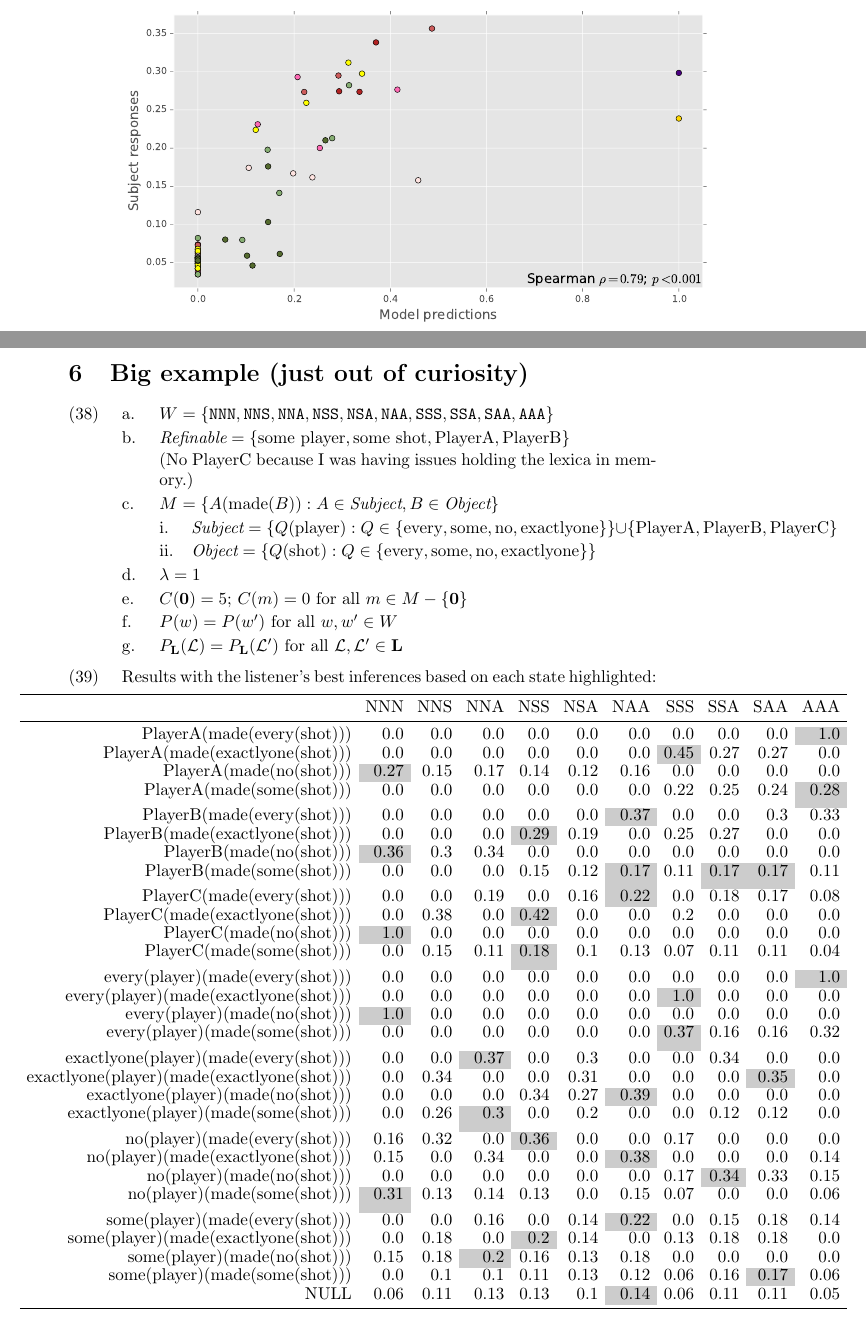
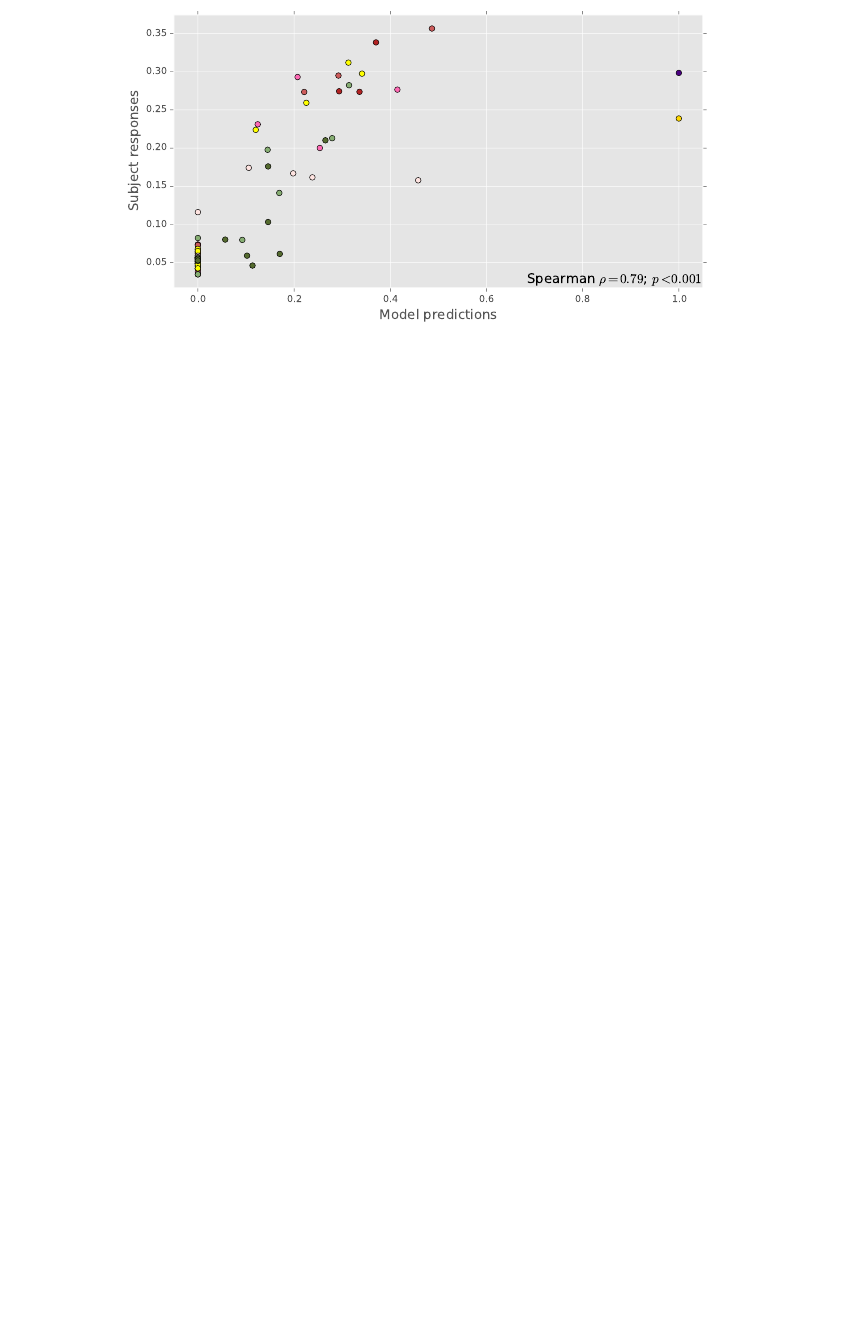
Before and after one commit to Levilian/Pragmatics-of-embedded-implicature, a LaTeX document (embedded-scalars.tex, which reads preamble.tex): two parts of pages 16 and 17 of 22 before the commit and part of page 16 of 19 after it, the two joined at a grey line, cut so that both start at the same text, the shorter picture padded with empty space. Compiled offline with pdfLaTeX.

Commit message:
Simplified grammar fragment

```diff
--- a/embedded-scalars.tex
+++ b/embedded-scalars.tex
@@ -844,67 +860,2 @@ inference: \citet{Smith:Goodman:Frank:2013} and \citet{Kao-etal:2014}.
 %%%%%%%%%%%%%%%%%%%%%%%%%%%%%%%%%%%%%%%%%%%%%%%%%%%%%%%%%%%%%%%%%%%%%%
 
-\section{Big example (just out of curiosity)}
-
-\begin{examples}
-\item
-
- \begin{examples}
-  \item $\Worlds = \set{\texttt{NNN}, \texttt{NNS}, \texttt{NNA}, \texttt{NSS}, \texttt{NSA}, \texttt{NAA}, \texttt{SSS}, \texttt{SSA}, \texttt{SAA}, \texttt{AAA}}$
-  \item $\Refinable = \set{\text{some player}, \text{some shot}, \text{PlayerA}, \text{PlayerB}}$
-
-    (No PlayerC because I was having issues holding the lexica in
-    memory.)
-
-  \item $\Messages = \set{A(\text{made}(B)) : A \in\textit{Subject}, B \in  \textit{Object}}$
-    \begin{examples}
-    \item $\textit{Subject} = \set{Q(\text{player}) : Q \in \set{\text{every}, \text{some}, \text{no}, \text{exactlyone}}} \cup \set{\text{PlayerA}, \text{PlayerB}, \text{PlayerC}}$
-    \item $\textit{Object} = \set{Q(\text{shot}) : Q \in \set{\text{every}, \text{some}, \text{no}, \text{exactlyone}}}$
-    \end{examples}
-  \item $\lambda = 1$
-  \item $\Costs(\nullmsg) = 5$; $\Costs(\msg) = 0$ for all $\msg \in \Messages-\set{\nullmsg}$
-  \item $\StatePrior(w) = \StatePrior(w')$ for all $w, w' \in \Worlds$
-  \item $\LexPrior(\Lex) = \LexPrior(\Lex')$ for all $\Lex, \Lex' \in \LexSet$
-  \end{examples}
-
-\item Results with the listener's best inferences based on each state
-  highlighted:
-
-  $\mspace{-120mu}$
-  \setlength{\tabcolsep}{4pt}
-  \renewcommand{\arraystretch}{0.9}
-  \begin{tabular}[c]{r *{10}{r} }
-    \toprule
-    & NNN & NNS & NNA & NSS & NSA & NAA & SSS & SSA & SAA & AAA\\
-    \midrule
-    PlayerA(made(every(shot))) & 0.0 & 0.0 & 0.0 & 0.0 & 0.0 & 0.0 & 0.0 & 0.0 & 0.0 & \graycell{1.0}\\
-    PlayerA(made(exactlyone(shot))) & 0.0 & 0.0 & 0.0 & 0.0 & 0.0 & 0.0 & \graycell{0.45} & 0.27 & 0.27 & 0.0\\
-    PlayerA(made(no(shot))) & \graycell{0.27} & 0.15 & 0.17 & 0.14 & 0.12 & 0.16 & 0.0 & 0.0 & 0.0 & 0.0\\
-    PlayerA(made(some(shot))) & 0.0 & 0.0 & 0.0 & 0.0 & 0.0 & 0.0 & 0.22 & 0.25 & 0.24 & \graycell{0.28}\\[1ex]
-    PlayerB(made(every(shot))) & 0.0 & 0.0 & 0.0 & 0.0 & 0.0 & \graycell{0.37} & 0.0 & 0.0 & 0.3 & 0.33\\
-    PlayerB(made(exactlyone(shot))) & 0.0 & 0.0 & 0.0 & \graycell{0.29} & 0.19 & 0.0 & 0.25 & 0.27 & 0.0 & 0.0\\
-    PlayerB(made(no(shot))) & \graycell{0.36} & 0.3 & 0.34 & 0.0 & 0.0 & 0.0 & 0.0 & 0.0 & 0.0 & 0.0\\
-    PlayerB(made(some(shot))) & 0.0 & 0.0 & 0.0 & 0.15 & 0.12 & \graycell{0.17} & 0.11 & \graycell{0.17} & \graycell{0.17} & 0.11\\[1ex]
-    PlayerC(made(every(shot))) & 0.0 & 0.0 & 0.19 & 0.0 & 0.16 & \graycell{0.22} & 0.0 & 0.18 & 0.17 & 0.08\\
-    PlayerC(made(exactlyone(shot))) & 0.0 & 0.38 & 0.0 & \graycell{0.42} & 0.0 & 0.0 & 0.2 & 0.0 & 0.0 & 0.0\\
-    PlayerC(made(no(shot))) & \graycell{1.0} & 0.0 & 0.0 & 0.0 & 0.0 & 0.0 & 0.0 & 0.0 & 0.0 & 0.0\\
-    PlayerC(made(some(shot))) & 0.0 & 0.15 & 0.11 & \graycell{0.18} & 0.1 & 0.13 & 0.07 & 0.11 & 0.11 & 0.04\\[1ex]
-    every(player)(made(every(shot))) & 0.0 & 0.0 & 0.0 & 0.0 & 0.0 & 0.0 & 0.0 & 0.0 & 0.0 & \graycell{1.0}\\
-    every(player)(made(exactlyone(shot))) & 0.0 & 0.0 & 0.0 & 0.0 & 0.0 & 0.0 & \graycell{1.0} & 0.0 & 0.0 & 0.0\\
-    every(player)(made(no(shot))) & \graycell{1.0} & 0.0 & 0.0 & 0.0 & 0.0 & 0.0 & 0.0 & 0.0 & 0.0 & 0.0\\
-    every(player)(made(some(shot))) & 0.0 & 0.0 & 0.0 & 0.0 & 0.0 & 0.0 & \graycell{0.37} & 0.16 & 0.16 & 0.32\\[1ex]
-    exactlyone(player)(made(every(shot))) & 0.0 & 0.0 & \graycell{0.37} & 0.0 & 0.3 & 0.0 & 0.0 & 0.34 & 0.0 & 0.0\\
-    exactlyone(player)(made(exactlyone(shot))) & 0.0 & 0.34 & 0.0 & 0.0 & 0.31 & 0.0 & 0.0 & 0.0 & \graycell{0.35} & 0.0\\
-    exactlyone(player)(made(no(shot))) & 0.0 & 0.0 & 0.0 & 0.34 & 0.27 & \graycell{0.39} & 0.0 & 0.0 & 0.0 & 0.0\\
-    exactlyone(player)(made(some(shot))) & 0.0 & 0.26 & \graycell{0.3} & 0.0 & 0.2 & 0.0 & 0.0 & 0.12 & 0.12 & 0.0\\[1ex]
-    no(player)(made(every(shot))) & 0.16 & 0.32 & 0.0 & \graycell{0.36} & 0.0 & 0.0 & 0.17 & 0.0 & 0.0 & 0.0\\
-    no(player)(made(exactlyone(shot))) & 0.15 & 0.0 & 0.34 & 0.0 & 0.0 & \graycell{0.38} & 0.0 & 0.0 & 0.0 & 0.14\\
-    no(player)(made(no(shot))) & 0.0 & 0.0 & 0.0 & 0.0 & 0.0 & 0.0 & 0.17 & \graycell{0.34} & 0.33 & 0.15\\
-    no(player)(made(some(shot))) & \graycell{0.31} & 0.13 & 0.14 & 0.13 & 0.0 & 0.15 & 0.07 & 0.0 & 0.0 & 0.06\\[1ex]
-    some(player)(made(every(shot))) & 0.0 & 0.0 & 0.16 & 0.0 & 0.14 & \graycell{0.22} & 0.0 & 0.15 & 0.18 & 0.14\\
-    some(player)(made(exactlyone(shot))) & 0.0 & 0.18 & 0.0 & \graycell{0.2} & 0.14 & 0.0 & 0.13 & 0.18 & 0.18 & 0.0\\
-    some(player)(made(no(shot))) & 0.15 & 0.18 & \graycell{0.2} & 0.16 & 0.13 & 0.18 & 0.0 & 0.0 & 0.0 & 0.0\\
-    some(player)(made(some(shot))) & 0.0 & 0.1 & 0.1 & 0.11 & 0.13 & 0.12 & 0.06 & 0.16 & \graycell{0.17} & 0.06\\
-    NULL & 0.06 & 0.11 & 0.13 & 0.13 & 0.1 & \graycell{0.14} & 0.06 & 0.11 & 0.11 & 0.05\\
-    \bottomrule
-  \end{tabular}
-\end{examples}
--- a/preamble.tex
+++ b/preamble.tex
@@ -112,6 +112,8 @@
 \newcommand{\Grammar}{\mathcal{G}}
 \newcommand{\Refine}{\mathcal{R}}
 
+\newcommand{\world}[1]{\texttt{#1}}
+
 %=====================================================================
 %============================ annotations ============================
 
```
Also changed, not shown: embedded-scalars.tex (101 more changed lines).
